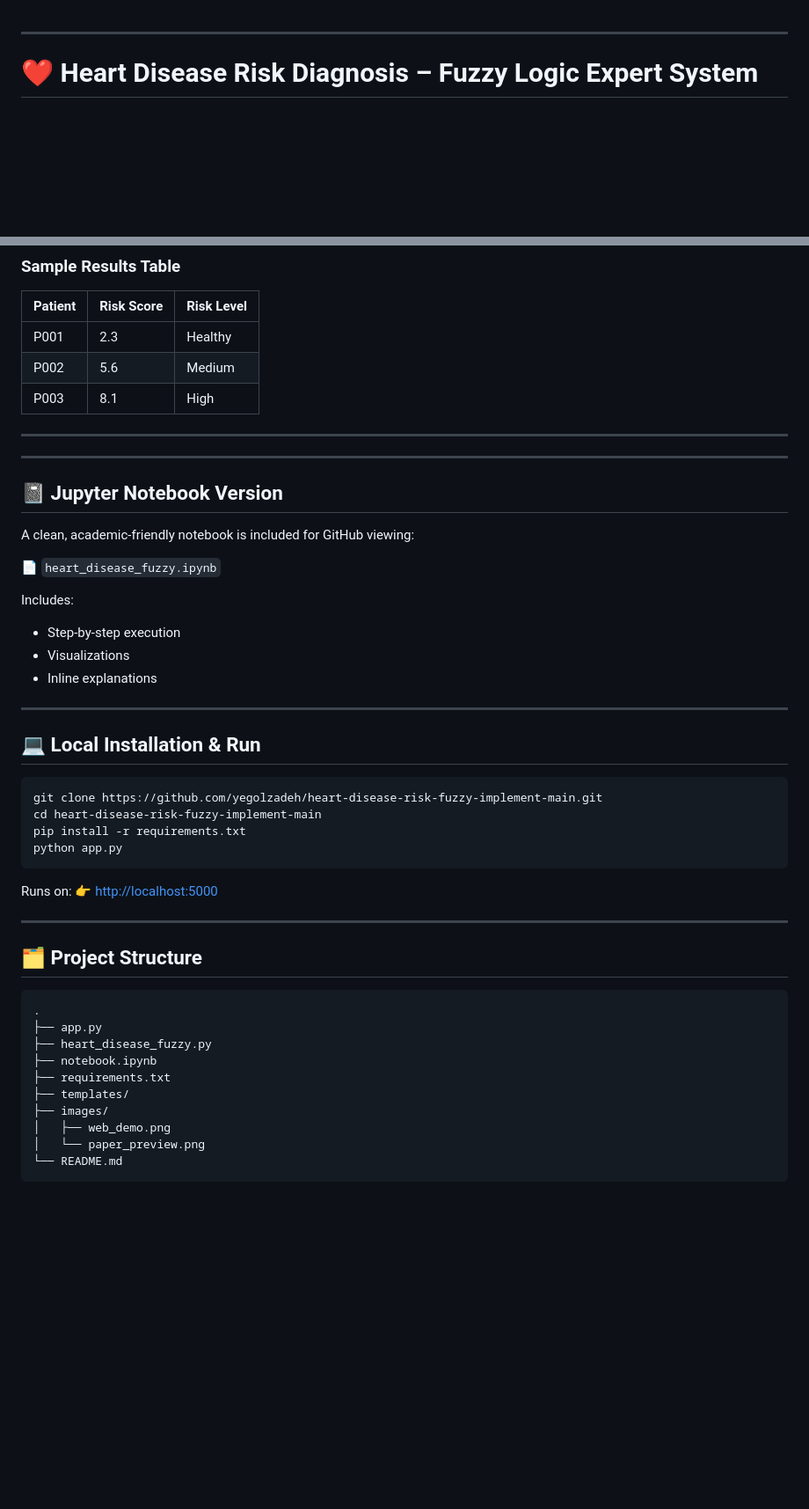
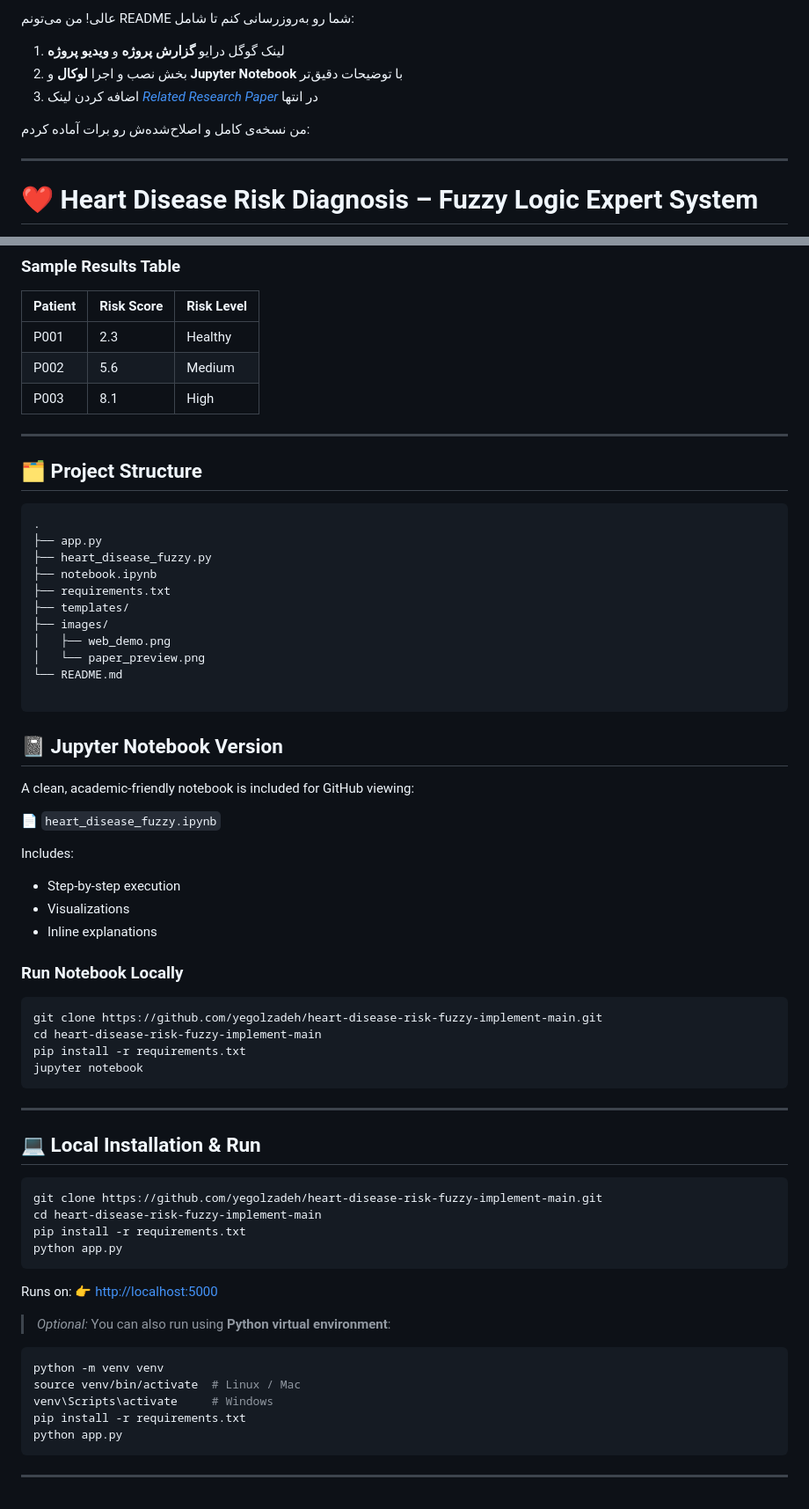
Before and after one commit to mahdieslaminet/Web-based-Fuzzy-Logic-Expert-System-for-Heart-Disease-Risk-Diagnosis, a Markdown page: README.md, 2 parts joined by grey strips. Shown at 88% size. Drawn GitHub-style; blank space fills up the shorter version.

````diff
--- a/README.md
+++ b/README.md
@@ -1,3 +1,10 @@
+عالی! من می‌تونم README شما رو به‌روزرسانی کنم تا شامل:
+
+1. لینک گوگل درایو **گزارش پروژه** و **ویدیو پروژه**
+2. بخش نصب و اجرا **لوکال** و **Jupyter Notebook** با توضیحات دقیق‌تر
+3. اضافه کردن لینک *[Related Research Paper](#-related-research-paper)* در انتها
+
+من نسخه‌ی کامل و اصلاح‌شده‌ش رو برات آماده کردم:
 
 ---
 
@@ -135,9 +155,21 @@ This project uses the **UCI Cleveland Heart Disease Dataset**, a standard benchm
 
 ---
 
+## 🗂️ Project Structure
 
+```
+.
+├── app.py
+├── heart_disease_fuzzy.py
+├── notebook.ipynb
+├── requirements.txt
+├── templates/
+├── images/
+│   ├── web_demo.png
+│   └── paper_preview.png
+└── README.md
 
----
+```
 
 ## 📓 Jupyter Notebook Version
 
@@ -151,6 +183,15 @@ Includes:
 * Visualizations
 * Inline explanations
 
+### Run Notebook Locally
+
+```bash
+git clone https://github.com/yegolzadeh/heart-disease-risk-fuzzy-implement-main.git
+cd heart-disease-risk-fuzzy-implement-main
+pip install -r requirements.txt
+jupyter notebook
+```
+
 ---
 
 ## 💻 Local Installation & Run
@@ -162,22 +203,16 @@ pip install -r requirements.txt
 python app.py
 ```
 
-Runs on:
-👉 [http://localhost:5000](http://localhost:5000)
+Runs on: 👉 [http://localhost:5000](http://localhost:5000)
+
+> *Optional:* You can also run using **Python virtual environment**:
+
+```bash
+python -m venv venv
+source venv/bin/activate  # Linux / Mac
+venv\Scripts\activate     # Windows
+pip install -r requirements.txt
+python app.py
+```
 
 ---
-
-## 🗂️ Project Structure
-
-```
-.
-├── app.py
-├── heart_disease_fuzzy.py
-├── notebook.ipynb
-├── requirements.txt
-├── templates/
-├── images/
-│   ├── web_demo.png
-│   └── paper_preview.png
-└── README.md
-```
````
Also changed, not shown: other parts of README.md (+16 -3 lines).
